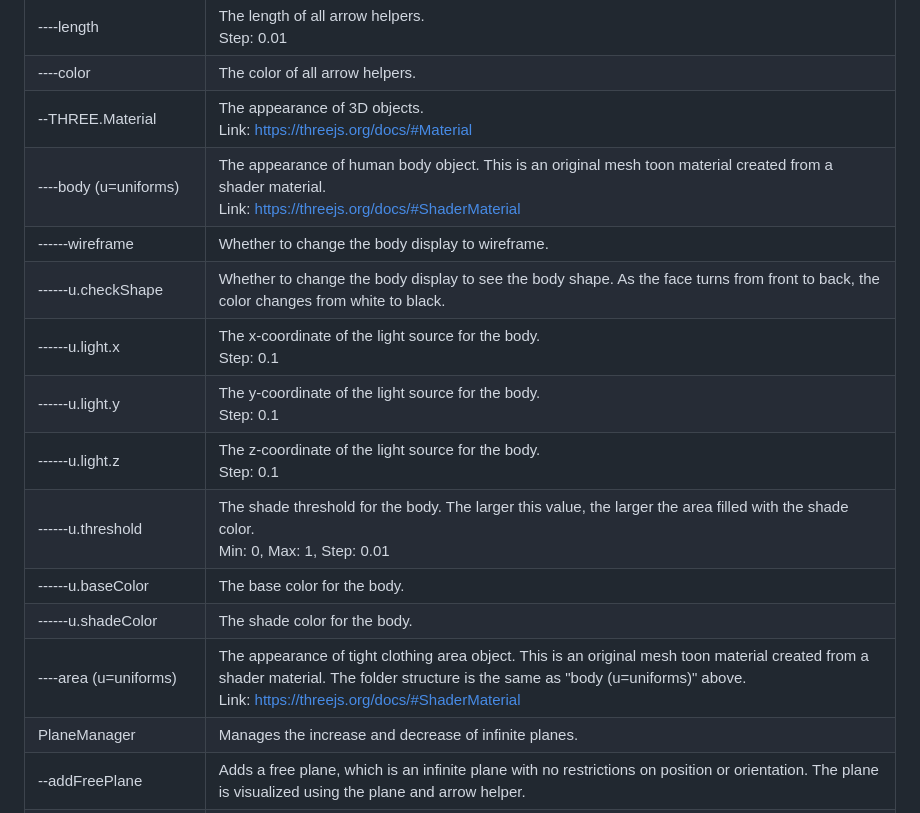
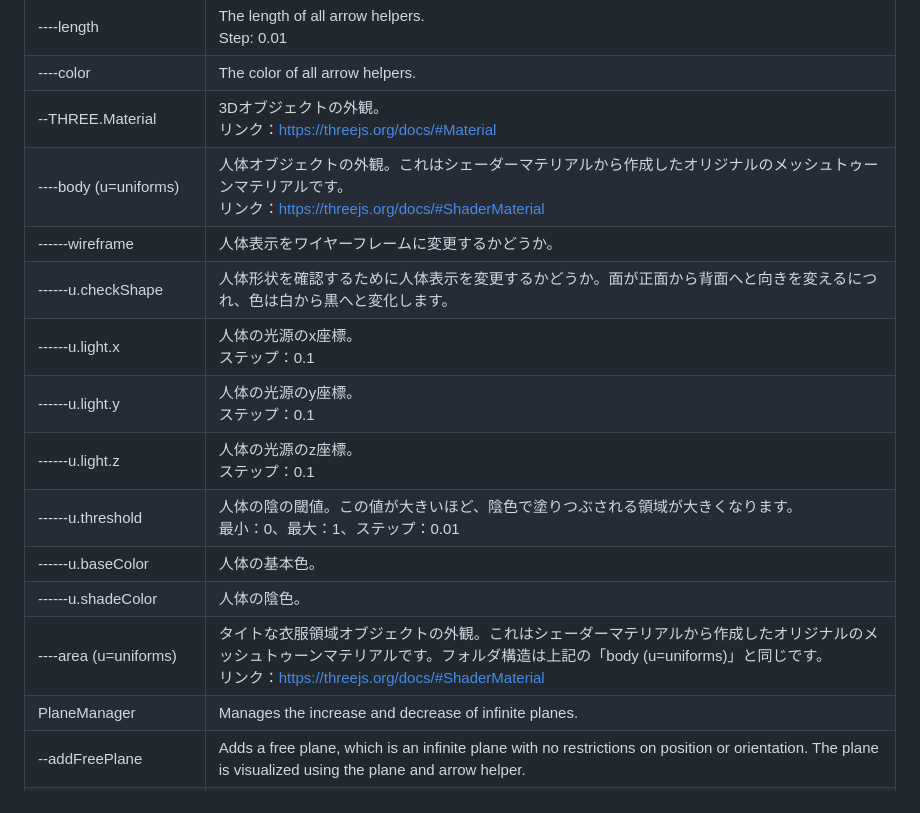
Before and after one commit to nut753908/costume-design, a Markdown page: doc/tight-clothing/guide.jp.md, the part around one of its changes. GitHub-like rendering.

Commit message:
[WIP] modify japanese tight clothing guide

```diff
--- a/doc/tight-clothing/guide.jp.md
+++ b/doc/tight-clothing/guide.jp.md
@@ -50,17 +50,17 @@ The control panel contains the following items.
 | ----visible                      | Whether to display all arrow helpers. |
 | ----length                       | The length of all arrow helpers.<br>Step: 0.01 |
 | ----color                        | The color of all arrow helpers. |
-| --THREE.Material                 | The appearance of 3D objects.<br>Link: https://threejs.org/docs/#Material |
-| ----body (u=uniforms)            | The appearance of human body object. This is an original mesh toon material created from a shader material.<br>Link: https://threejs.org/docs/#ShaderMaterial |
-| ------wireframe                  | Whether to change the body display to wireframe. |
-| ------u.checkShape               | Whether to change the body display to see the body shape. As the face turns from front to back, the color changes from white to black. |
-| ------u.light.x                  | The x-coordinate of the light source for the body.<br>Step: 0.1 |
-| ------u.light.y                  | The y-coordinate of the light source for the body.<br>Step: 0.1 |
-| ------u.light.z                  | The z-coordinate of the light source for the body.<br>Step: 0.1 |
-| ------u.threshold                | The shade threshold for the body. The larger this value, the larger the area filled with the shade color.<br>Min: 0, Max: 1, Step: 0.01 |
-| ------u.baseColor                | The base color for the body. |
-| ------u.shadeColor               | The shade color for the body. |
-| ----area (u=uniforms)            | The appearance of tight clothing area object. This is an original mesh toon material created from a shader material. The folder structure is the same as "body (u=uniforms)" above.<br>Link: https://threejs.org/docs/#ShaderMaterial |
+| --THREE.Material                 | 3Dオブジェクトの外観。<br>リンク：https://threejs.org/docs/#Material |
+| ----body (u=uniforms)            | 人体オブジェクトの外観。これはシェーダーマテリアルから作成したオリジナルのメッシュトゥーンマテリアルです。<br>リンク：https://threejs.org/docs/#ShaderMaterial |
+| ------wireframe                  | 人体表示をワイヤーフレームに変更するかどうか。 |
+| ------u.checkShape               | 人体形状を確認するために人体表示を変更するかどうか。面が正面から背面へと向きを変えるにつれ、色は白から黒へと変化します。 |
+| ------u.light.x                  | 人体の光源のx座標。<br>ステップ：0.1 |
+| ------u.light.y                  | 人体の光源のy座標。<br>ステップ：0.1 |
+| ------u.light.z                  | 人体の光源のz座標。<br>ステップ：0.1 |
+| ------u.threshold                | 人体の陰の閾値。この値が大きいほど、陰色で塗りつぶされる領域が大きくなります。<br>最小：0、最大：1、ステップ：0.01 |
+| ------u.baseColor                | 人体の基本色。 |
+| ------u.shadeColor               | 人体の陰色。 |
+| ----area (u=uniforms)            | タイトな衣服領域オブジェクトの外観。これはシェーダーマテリアルから作成したオリジナルのメッシュトゥーンマテリアルです。フォルダ構造は上記の「body (u=uniforms)」と同じです。<br>リンク：https://threejs.org/docs/#ShaderMaterial |
 | PlaneManager                     | Manages the increase and decrease of infinite planes. |
 | --addFreePlane                   | Adds a free plane, which is an infinite plane with no restrictions on position or orientation. The plane is visualized using the plane and arrow helper. |
 | --addVerticalPlane               | Adds the vertical plane specified by "addVerticalPlane curveKey", which is an infinite plane perpendicular to the curve at position u. The plane is visualized using the plane and arrow helper. |
```
Also changed, not shown: other parts of doc/tight-clothing/guide.jp.md (+23 -23 lines), doc/tight-clothing/guide.md (+9 -9 lines).
